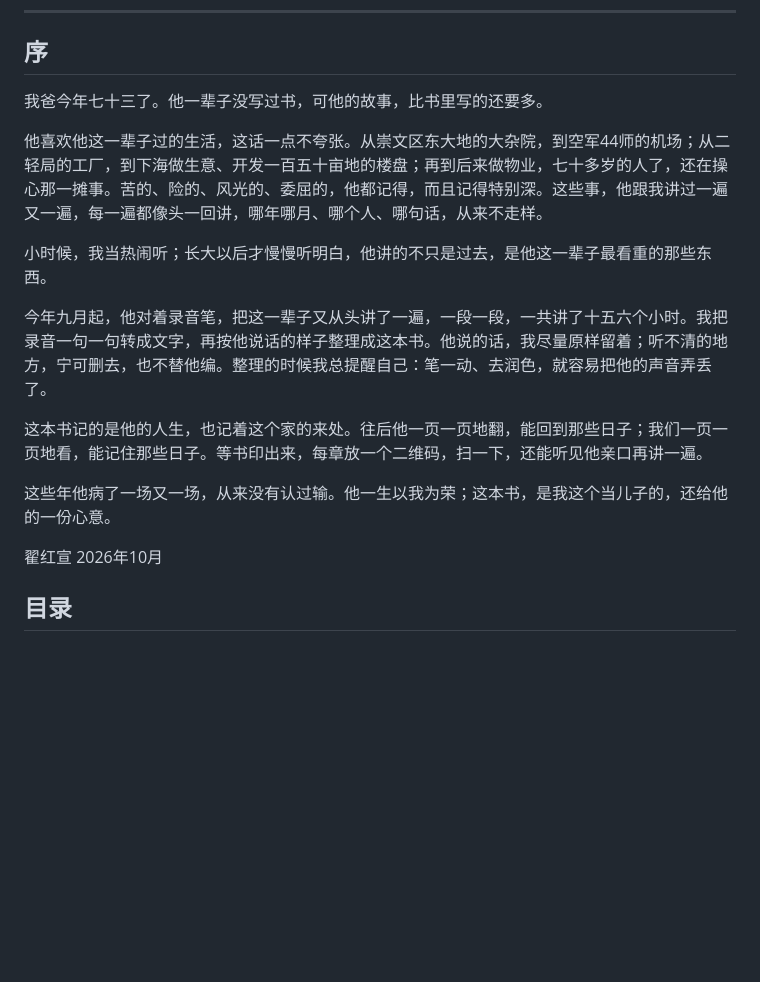
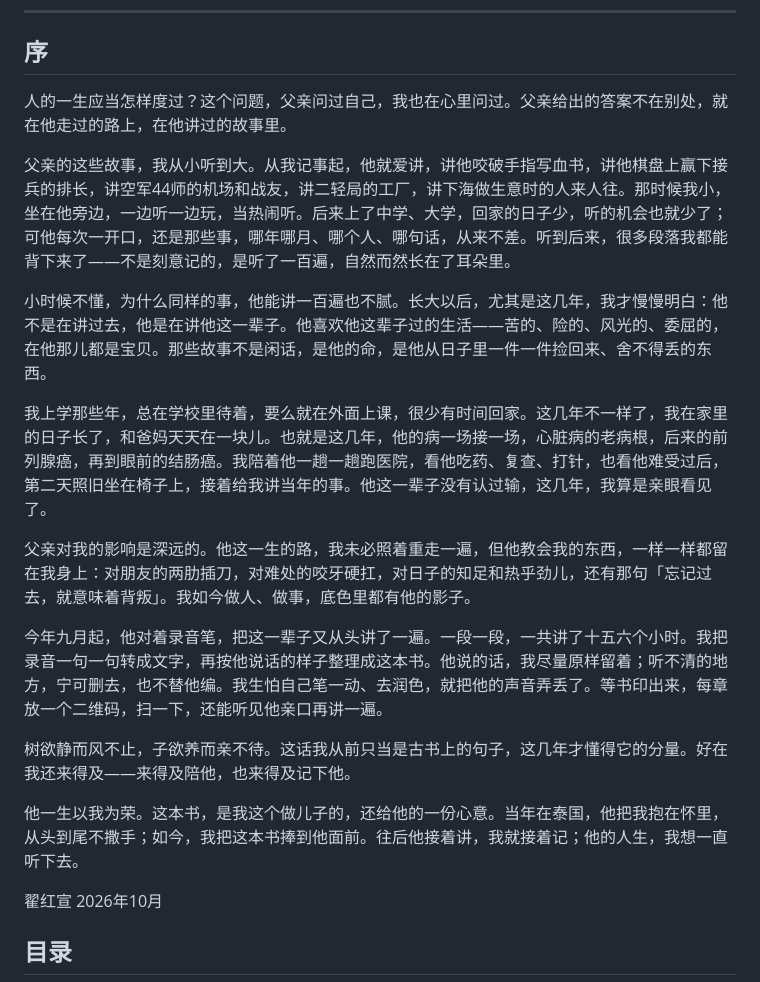
Before and after one commit to zhaihongxuan0113-design/ai-biography-system, a Markdown page: 老爸自传_终稿/老爸自传_终稿_v3_20261006.md, the part around the change. GitHub-like rendering; blank space fills up the shorter version.

Commit message:
sync: ????_??/????_??_v3_20261006.md

```diff
--- a/老爸自传_终稿/老爸自传_终稿_v3_20261006.md
+++ b/老爸自传_终稿/老爸自传_终稿_v3_20261006.md
@@ -8,17 +8,21 @@
 
 ## 序
 
-我爸今年七十三了。他一辈子没写过书，可他的故事，比书里写的还要多。
+人的一生应当怎样度过？这个问题，父亲问过自己，我也在心里问过。父亲给出的答案不在别处，就在他走过的路上，在他讲过的故事里。
 
-他喜欢他这一辈子过的生活，这话一点不夸张。从崇文区东大地的大杂院，到空军44师的机场；从二轻局的工厂，到下海做生意、开发一百五十亩地的楼盘；再到后来做物业，七十多岁的人了，还在操心那一摊事。苦的、险的、风光的、委屈的，他都记得，而且记得特别深。这些事，他跟我讲过一遍又一遍，每一遍都像头一回讲，哪年哪月、哪个人、哪句话，从来不走样。
+父亲的这些故事，我从小听到大。从我记事起，他就爱讲，讲他咬破手指写血书，讲他棋盘上赢下接兵的排长，讲空军44师的机场和战友，讲二轻局的工厂，讲下海做生意时的人来人往。那时候我小，坐在他旁边，一边听一边玩，当热闹听。后来上了中学、大学，回家的日子少，听的机会也就少了；可他每次一开口，还是那些事，哪年哪月、哪个人、哪句话，从来不差。听到后来，很多段落我都能背下来了——不是刻意记的，是听了一百遍，自然而然长在了耳朵里。
 
-小时候，我当热闹听；长大以后才慢慢听明白，他讲的不只是过去，是他这一辈子最看重的那些东西。
+小时候不懂，为什么同样的事，他能讲一百遍也不腻。长大以后，尤其是这几年，我才慢慢明白：他不是在讲过去，他是在讲他这一辈子。他喜欢他这辈子过的生活——苦的、险的、风光的、委屈的，在他那儿都是宝贝。那些故事不是闲话，是他的命，是他从日子里一件一件捡回来、舍不得丢的东西。
 
-今年九月起，他对着录音笔，把这一辈子又从头讲了一遍，一段一段，一共讲了十五六个小时。我把录音一句一句转成文字，再按他说话的样子整理成这本书。他说的话，我尽量原样留着；听不清的地方，宁可删去，也不替他编。整理的时候我总提醒自己：笔一动、去润色，就容易把他的声音弄丢了。
+我上学那些年，总在学校里待着，要么就在外面上课，很少有时间回家。这几年不一样了，我在家里的日子长了，和爸妈天天在一块儿。也就是这几年，他的病一场接一场，心脏病的老病根，后来的前列腺癌，再到眼前的结肠癌。我陪着他一趟一趟跑医院，看他吃药、复查、打针，也看他难受过后，第二天照旧坐在椅子上，接着给我讲当年的事。他这一辈子没有认过输，这几年，我算是亲眼看见了。
 
-这本书记的是他的人生，也记着这个家的来处。往后他一页一页地翻，能回到那些日子；我们一页一页地看，能记住那些日子。等书印出来，每章放一个二维码，扫一下，还能听见他亲口再讲一遍。
+父亲对我的影响是深远的。他这一生的路，我未必照着重走一遍，但他教会我的东西，一样一样都留在我身上：对朋友的两肋插刀，对难处的咬牙硬扛，对日子的知足和热乎劲儿，还有那句「忘记过去，就意味着背叛」。我如今做人、做事，底色里都有他的影子。
 
-这些年他病了一场又一场，从来没有认过输。他一生以我为荣；这本书，是我这个当儿子的，还给他的一份心意。
+今年九月起，他对着录音笔，把这一辈子又从头讲了一遍。一段一段，一共讲了十五六个小时。我把录音一句一句转成文字，再按他说话的样子整理成这本书。他说的话，我尽量原样留着；听不清的地方，宁可删去，也不替他编。我生怕自己笔一动、去润色，就把他的声音弄丢了。等书印出来，每章放一个二维码，扫一下，还能听见他亲口再讲一遍。
+
+树欲静而风不止，子欲养而亲不待。这话我从前只当是古书上的句子，这几年才懂得它的分量。好在我还来得及——来得及陪他，也来得及记下他。
+
+他一生以我为荣。这本书，是我这个做儿子的，还给他的一份心意。当年在泰国，他把我抱在怀里，从头到尾不撒手；如今，我把这本书捧到他面前。往后他接着讲，我就接着记；他的人生，我想一直听下去。
 
 翟红宣
 2026年10月
```
